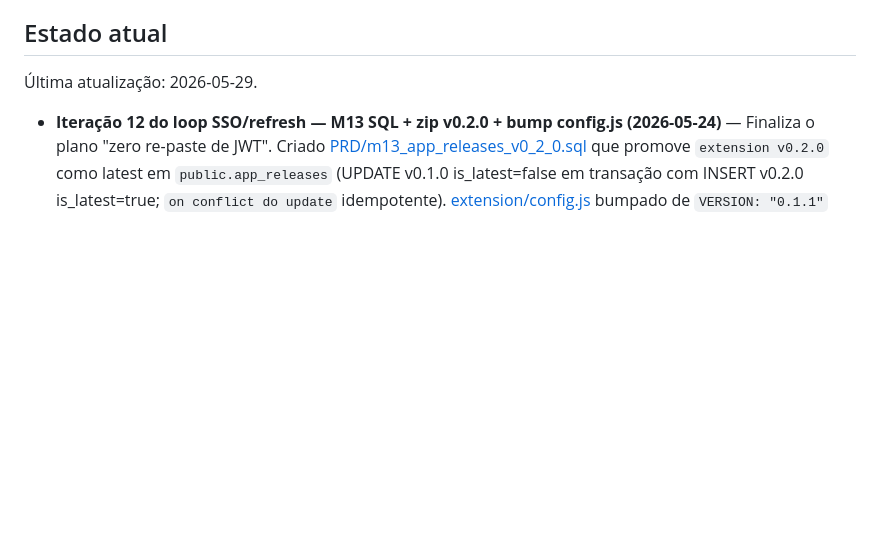
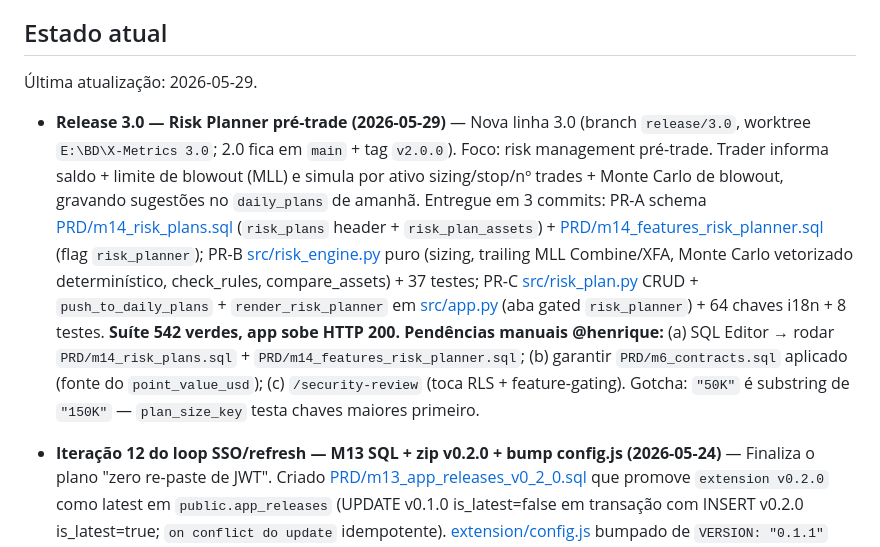
Before and after one commit to henriquetamaki-max/Topsetep_BI, a Markdown page: MEMORIA.md, the part around the change. Rendered like a GitHub page; blank space fills up the shorter version.

```diff
--- a/MEMORIA.md
+++ b/MEMORIA.md
@@ -10,6 +10,7 @@ Há também um anexo paralelo: **port JavaScript do indicador Pine "Pullbacks MN
 
 Última atualização: 2026-05-29.
 
+- **Release 3.0 — Risk Planner pré-trade (2026-05-29)** — Nova linha 3.0 (branch `release/3.0`, worktree `E:\BD\X-Metrics 3.0`; 2.0 fica em `main` + tag `v2.0.0`). Foco: risk management pré-trade. Trader informa saldo + limite de blowout (MLL) e simula por ativo sizing/stop/nº trades + Monte Carlo de blowout, gravando sugestões no `daily_plans` de amanhã. Entregue em 3 commits: PR-A schema [PRD/m14_risk_plans.sql](PRD/m14_risk_plans.sql) (`risk_plans` header + `risk_plan_assets`) + [PRD/m14_features_risk_planner.sql](PRD/m14_features_risk_planner.sql) (flag `risk_planner`); PR-B [src/risk_engine.py](src/risk_engine.py) puro (sizing, trailing MLL Combine/XFA, Monte Carlo vetorizado determinístico, check_rules, compare_assets) + 37 testes; PR-C [src/risk_plan.py](src/risk_plan.py) CRUD + `push_to_daily_plans` + `render_risk_planner` em [src/app.py](src/app.py) (aba gated `risk_planner`) + 64 chaves i18n + 8 testes. **Suíte 542 verdes, app sobe HTTP 200.** **Pendências manuais @henrique:** (a) SQL Editor → rodar `PRD/m14_risk_plans.sql` + `PRD/m14_features_risk_planner.sql`; (b) garantir `PRD/m6_contracts.sql` aplicado (fonte do `point_value_usd`); (c) `/security-review` (toca RLS + feature-gating). Gotcha: `"50K"` é substring de `"150K"` — `plan_size_key` testa chaves maiores primeiro.
 - **Iteração 12 do loop SSO/refresh — M13 SQL + zip v0.2.0 + bump config.js (2026-05-24)** — Finaliza o plano "zero re-paste de JWT". Criado [PRD/m13_app_releases_v0_2_0.sql](PRD/m13_app_releases_v0_2_0.sql) que promove `extension v0.2.0` como latest em `public.app_releases` (UPDATE v0.1.0 is_latest=false em transação com INSERT v0.2.0 is_latest=true; `on conflict do update` idempotente). [extension/config.js](extension/config.js) bumpado de `VERSION: "0.1.1"` para `"0.2.0"` para casar com `manifest.json` e o release notes do M13. Zips regenerados em `dist/extension/` via `package_extension.py --no-bump` (14 arquivos, ~24KB cada): `extension-latest.zip` + `extension-0.2.0.zip`. **Pendências manuais @henrique para ativar:** (a) `supabase functions deploy live-ingest --no-verify-jwt` (it 9 — gate de plano + cache 24h); (b) Storage → bucket `extension` → overwrite `extension-latest.zip` com o novo zip; (c) SQL Editor → rodar `PRD/m13_app_releases_v0_2_0.sql`; (d) recarregar a extensão no `chrome://extensions/` + colar o bundle JSON novo da aba Account.
 - **Iteração 11 do loop SSO/refresh — extensão Chrome v0.2.0 com refresh automático (2026-05-24)** — [extension/popup.js](extension/popup.js) ganhou `parseInput(raw)` que detecta o formato do que o trader colou: JSON bundle (`{access_token, refresh_token, expires_at}`) ou JWT cru (modo legado). Em ambos os casos, valida o access_token via `validateJwt` antes de salvar. [extension/background.js](extension/background.js) ganhou `maybeRefreshToken(cfg)` chamado antes de cada `sendSnapshot`: se `expires_at - now < 300s` e `refresh_token` existe, faz `POST /auth/v1/token?grant_type=refresh_token` na Supabase Auth REST, atualiza storage com par novo (rotation default do Supabase). Falha de refresh (refresh revogado/expirado, rede caída) registra `last_status: refresh_failed` para o popup mostrar. Modo legado preservado: extensão configurada só com `jwt` (sem refresh_token) segue funcionando até 401 chegar — trader recolá em modo manual. [extension/manifest.json](extension/manifest.json) bumpado para v0.2.0. **Resultado:** trader com plano em dia cola bundle 1x e a extensão refresca sozinha indefinidamente (até cancelar plano ou 60+ dias de inatividade). Sintaxe JS validada via brace+paren balance check (popup 56/56, background 54/54 ignorando strings/comments). Sem teste unitário JS (sem framework no projeto); validação por smoke test E2E pós-deploy do `live-ingest` (que tem o gate de plano da it 9).
 - **Iteração 10 do loop SSO/refresh — account.py bundle JSON + i18n + 8 testes (2026-05-24)** — Segundo componente: trocar o cole-do-JWT-cru pelo bundle JSON `{access_token, refresh_token, expires_at}`. Criado helper puro `_build_jwt_bundle(session) -> str | None` em [src/account.py](src/account.py) que serializa em JSON compacto (sem espaços) — UX: trader copia 1x e cola na extensão v0.2.0+ que vai refrescar sozinha. `_render_extension_section` atualizada para usar o bundle (`st.code(..., language="json", wrap_lines=True)`). 2 chaves i18n novas × 3 idiomas: `account.extension_bundle_label` + `account.extension_bundle_hint`. 8 testes novos em `BuildJwtBundleTests` cobrindo: None session, session vazia, sem access_token, full session, missing refresh_token (defaulta `""`), missing expires_at (preservado `null`), formato compacto sem espaços, refresh_token=None normalizado. Backward compat: as chaves antigas `extension_jwt_*` continuam nos locales (extensão v0.1.0 ainda lê access_token cru — quem não atualizou continua funcionando 1h por cole). **Suite: 478 → 486 verdes** (esperado).
```
Also changed, not shown: DECISOES.md (+20 -0 lines).
